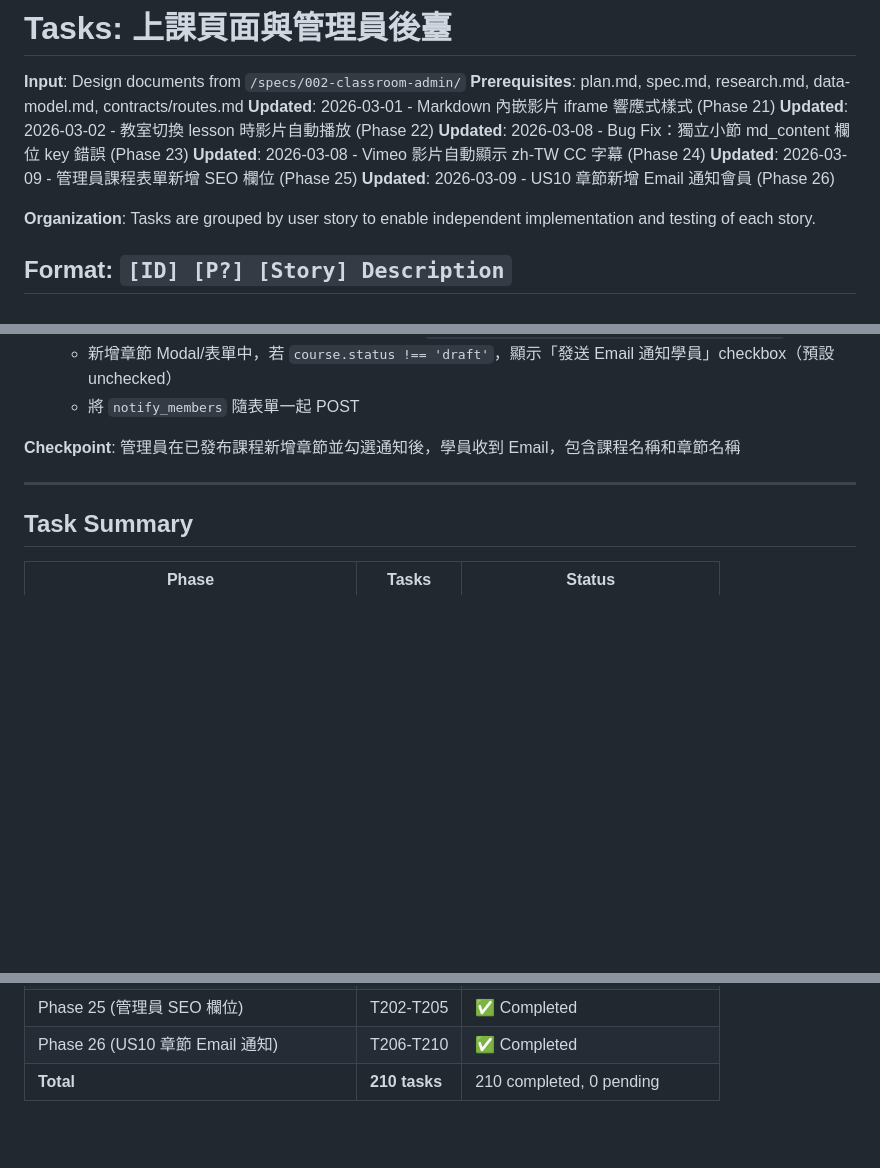
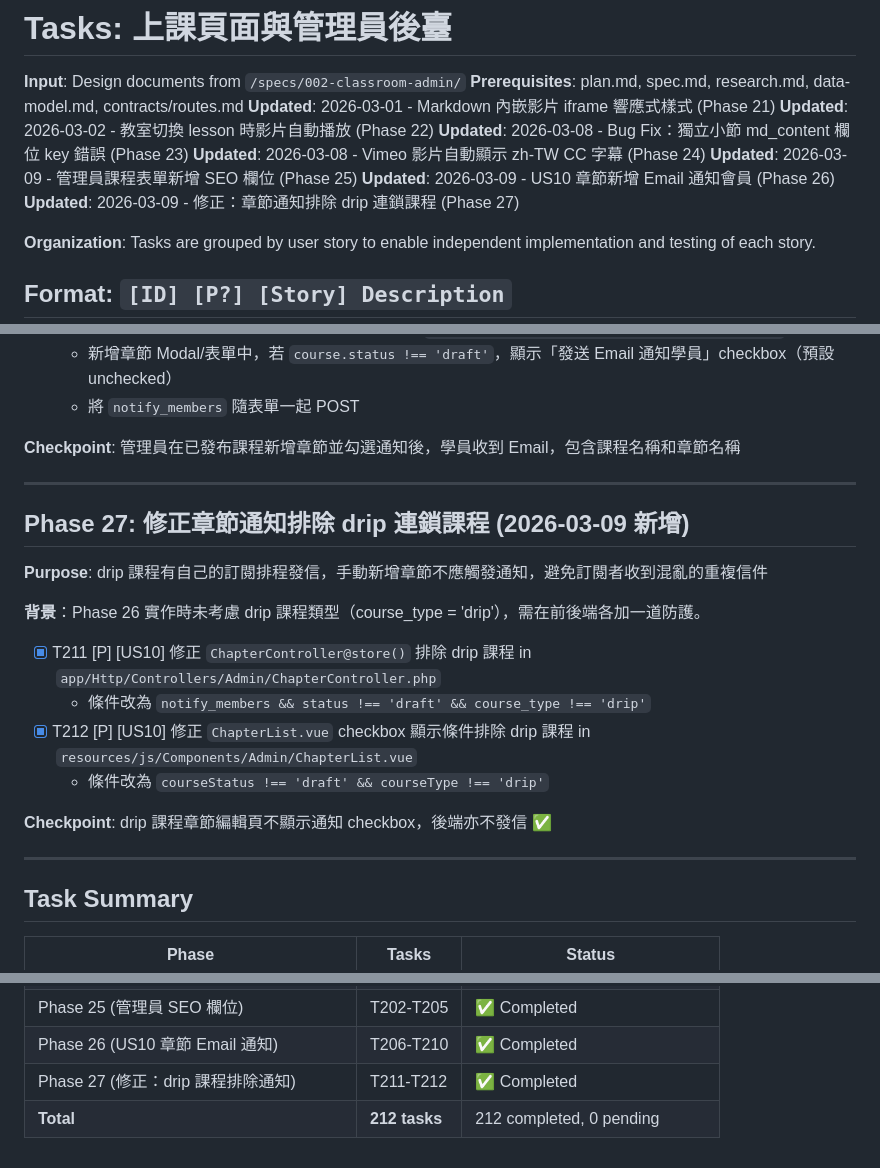
Before and after one commit to keroyu/yue_online_lessons, a Markdown page: specs/002-classroom-admin/tasks.md, 3 parts joined by grey strips. Rendered like a GitHub page; blank space fills up the shorter version.

```diff
--- a/specs/002-classroom-admin/tasks.md
+++ b/specs/002-classroom-admin/tasks.md
@@ -8,6 +8,7 @@
 **Updated**: 2026-03-08 - Vimeo 影片自動顯示 zh-TW CC 字幕 (Phase 24)
 **Updated**: 2026-03-09 - 管理員課程表單新增 SEO 欄位 (Phase 25)
 **Updated**: 2026-03-09 - US10 章節新增 Email 通知會員 (Phase 26)
+**Updated**: 2026-03-09 - 修正：章節通知排除 drip 連鎖課程 (Phase 27)
 
 **Organization**: Tasks are grouped by user story to enable independent implementation and testing of each story.
 
@@ -1369,6 +1370,21 @@ Within Phase 15:
 
 ---
 
+## Phase 27: 修正章節通知排除 drip 連鎖課程 (2026-03-09 新增)
+
+**Purpose**: drip 課程有自己的訂閱排程發信，手動新增章節不應觸發通知，避免訂閱者收到混亂的重複信件
+
+**背景**：Phase 26 實作時未考慮 drip 課程類型（course_type = 'drip'），需在前後端各加一道防護。
+
+- [X] T211 [P] [US10] 修正 `ChapterController@store()` 排除 drip 課程 in `app/Http/Controllers/Admin/ChapterController.php`
+  - 條件改為 `notify_members && status !== 'draft' && course_type !== 'drip'`
+- [X] T212 [P] [US10] 修正 `ChapterList.vue` checkbox 顯示條件排除 drip 課程 in `resources/js/Components/Admin/ChapterList.vue`
+  - 條件改為 `courseStatus !== 'draft' && courseType !== 'drip'`
+
+**Checkpoint**: drip 課程章節編輯頁不顯示通知 checkbox，後端亦不發信 ✅
+
+---
+
 ## Task Summary
 
 | Phase | Tasks | Status |
@@ -1391,4 +1407,5 @@ Within Phase 15:
 | Phase 24 (Vimeo CC 字幕自動顯示) | T201 | ✅ Completed |
 | Phase 25 (管理員 SEO 欄位) | T202-T205 | ✅ Completed |
 | Phase 26 (US10 章節 Email 通知) | T206-T210 | ✅ Completed |
-| **Total** | **210 tasks** | 210 completed, 0 pending |
+| Phase 27 (修正：drip 課程排除通知) | T211-T212 | ✅ Completed |
+| **Total** | **212 tasks** | 212 completed, 0 pending |
```
Also changed, not shown: specs/002-classroom-admin/plan.md (+3 -1 lines), specs/002-classroom-admin/spec.md (+6 -1 lines).
